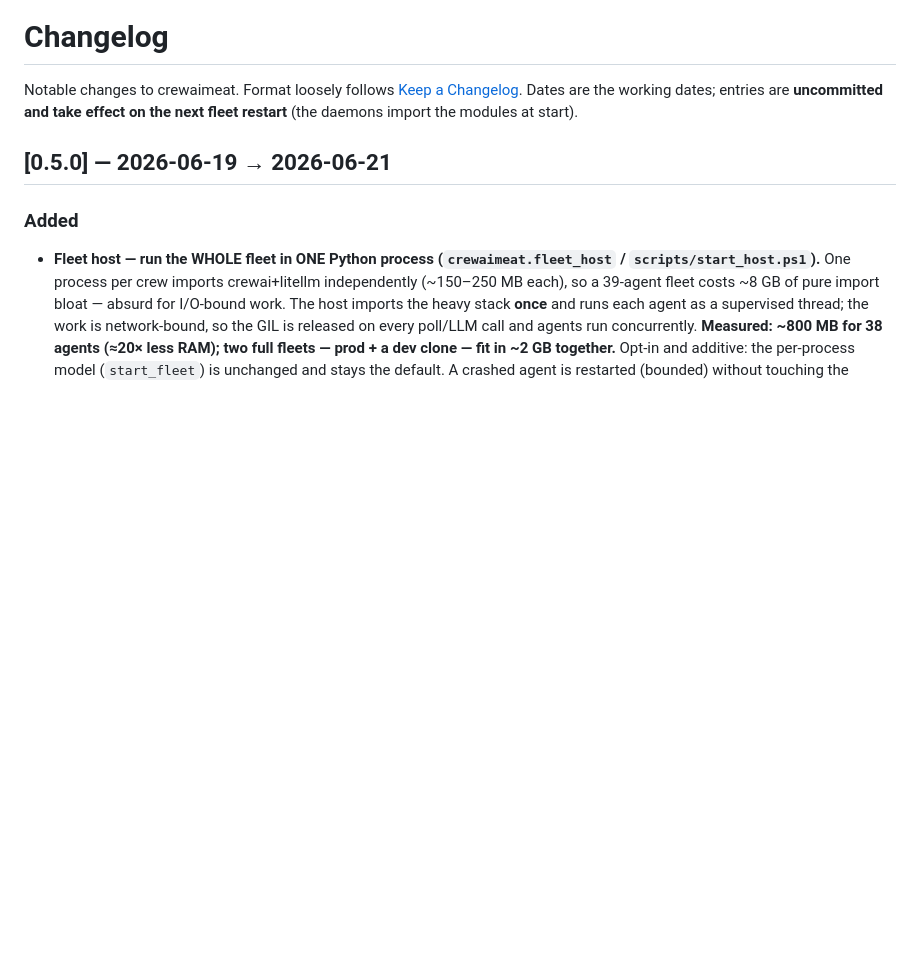
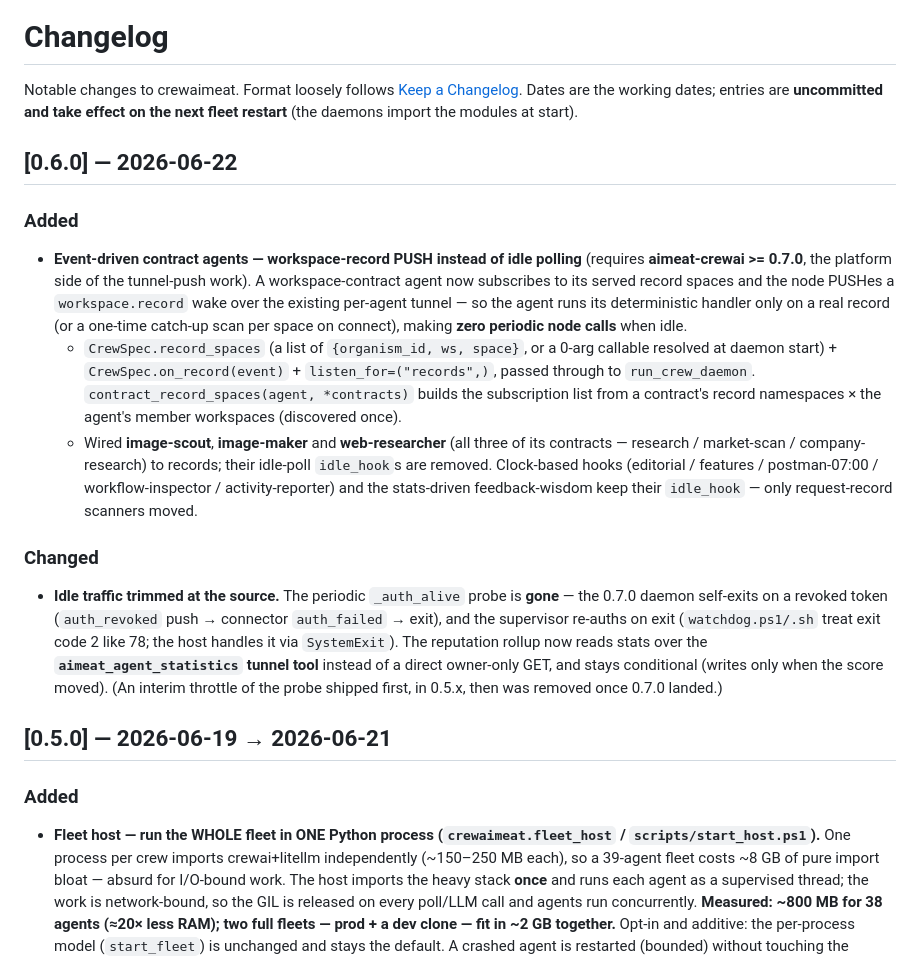
Before and after one commit to miikkij/crewaimeat, a Markdown page: CHANGELOG.md, the part around the change. Rendered like a GitHub page; blank space fills up the shorter version.

Commit message:
docs(changelog): 0.6.0 — event-driven contract agents + idle-traffic trim
Co-Authored-By: Claude Opus 4.8 (1M context) <noreply@anthropic.com>

```diff
--- a/CHANGELOG.md
+++ b/CHANGELOG.md
@@ -3,6 +3,31 @@
 Notable changes to crewaimeat. Format loosely follows [Keep a Changelog](https://keepachangelog.com/).
 Dates are the working dates; entries are **uncommitted and take effect on the next fleet restart**
 (the daemons import the modules at start).
+
+## [0.6.0] — 2026-06-22
+
+### Added
+- **Event-driven contract agents — workspace-record PUSH instead of idle polling** (requires
+  **aimeat-crewai >= 0.7.0**, the platform side of the tunnel-push work). A workspace-contract agent
+  now subscribes to its served record spaces and the node PUSHes a `workspace.record` wake over the
+  existing per-agent tunnel — so the agent runs its deterministic handler only on a real record (or a
+  one-time catch-up scan per space on connect), making **zero periodic node calls** when idle.
+  - `CrewSpec.record_spaces` (a list of `{organism_id, ws, space}`, or a 0-arg callable resolved at
+    daemon start) + `CrewSpec.on_record(event)` + `listen_for=("records",)`, passed through to
+    `run_crew_daemon`. `contract_record_spaces(agent, *contracts)` builds the subscription list from a
+    contract's record namespaces × the agent's member workspaces (discovered once).
+  - Wired **image-scout**, **image-maker** and **web-researcher** (all three of its contracts —
+    research / market-scan / company-research) to records; their idle-poll `idle_hook`s are removed.
+    Clock-based hooks (editorial / features / postman-07:00 / workflow-inspector / activity-reporter)
+    and the stats-driven feedback-wisdom keep their `idle_hook` — only request-record scanners moved.
+
+### Changed
+- **Idle traffic trimmed at the source.** The periodic `_auth_alive` probe is **gone** — the 0.7.0
+  daemon self-exits on a revoked token (`auth_revoked` push → connector `auth_failed` → exit), and the
+  supervisor re-auths on exit (`watchdog.ps1/.sh` treat exit code 2 like 78; the host handles it via
+  `SystemExit`). The reputation rollup now reads stats over the **`aimeat_agent_statistics` tunnel tool**
+  instead of a direct owner-only GET, and stays conditional (writes only when the score moved). (An
+  interim throttle of the probe shipped first, in 0.5.x, then was removed once 0.7.0 landed.)
 
 ## [0.5.0] — 2026-06-19 → 2026-06-21
 
```
